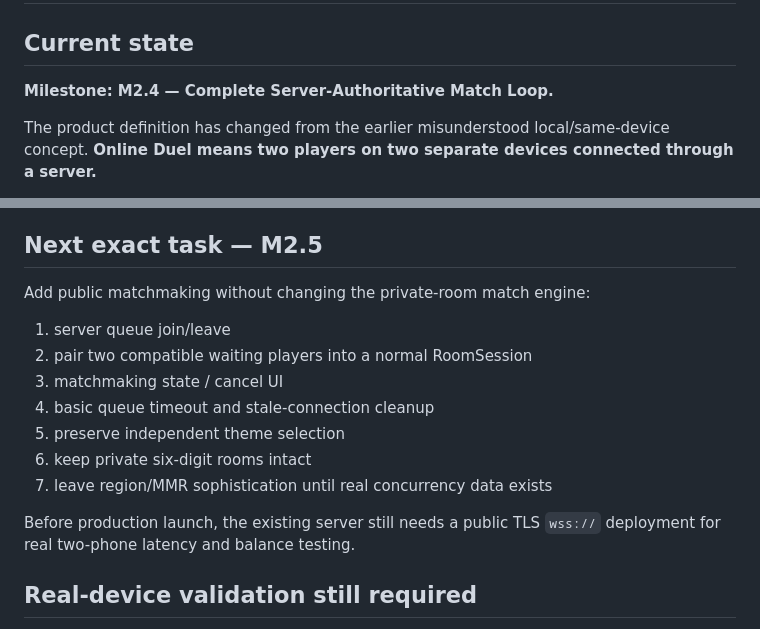
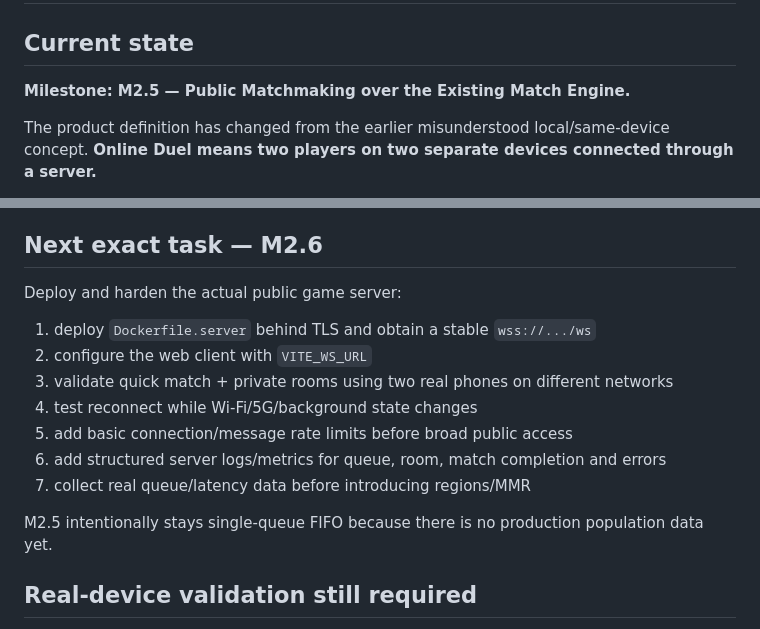
Before and after one commit to wenq705-sys/DoubleFight-Web, a Markdown page: docs/HANDOFF.md, 2 parts joined by grey strips. Rendered like a GitHub page.

```diff
--- a/docs/HANDOFF.md
+++ b/docs/HANDOFF.md
@@ -2,7 +2,7 @@
 
 ## Current state
 
-**Milestone: M2.4 — Complete Server-Authoritative Match Loop.**
+**Milestone: M2.5 — Public Matchmaking over the Existing Match Engine.**
 
 The product definition has changed from the earlier misunderstood local/same-device concept. **Online Duel means two players on two separate devices connected through a server.**
 
@@ -248,19 +288,19 @@ Remote test:
 - Online Duel uses a lightweight duel render, not two complete Solo environments.
 - first release target remains Douyin mini-game, followed by WeChat, then iOS.
 
-## Next exact task — M2.5
+## Next exact task — M2.6
 
-Add public matchmaking without changing the private-room match engine:
+Deploy and harden the actual public game server:
 
-1. server queue join/leave
-2. pair two compatible waiting players into a normal RoomSession
-3. matchmaking state / cancel UI
-4. basic queue timeout and stale-connection cleanup
-5. preserve independent theme selection
-6. keep private six-digit rooms intact
-7. leave region/MMR sophistication until real concurrency data exists
+1. deploy `Dockerfile.server` behind TLS and obtain a stable `wss://.../ws`
+2. configure the web client with `VITE_WS_URL`
+3. validate quick match + private rooms using two real phones on different networks
+4. test reconnect while Wi-Fi/5G/background state changes
+5. add basic connection/message rate limits before broad public access
+6. add structured server logs/metrics for queue, room, match completion and errors
+7. collect real queue/latency data before introducing regions/MMR
 
-Before production launch, the existing server still needs a public TLS `wss://` deployment for real two-phone latency and balance testing.
+M2.5 intentionally stays single-queue FIFO because there is no production population data yet.
 
 ## Real-device validation still required
 
```
Also changed, not shown: other parts of docs/HANDOFF.md (+40 -0 lines).
